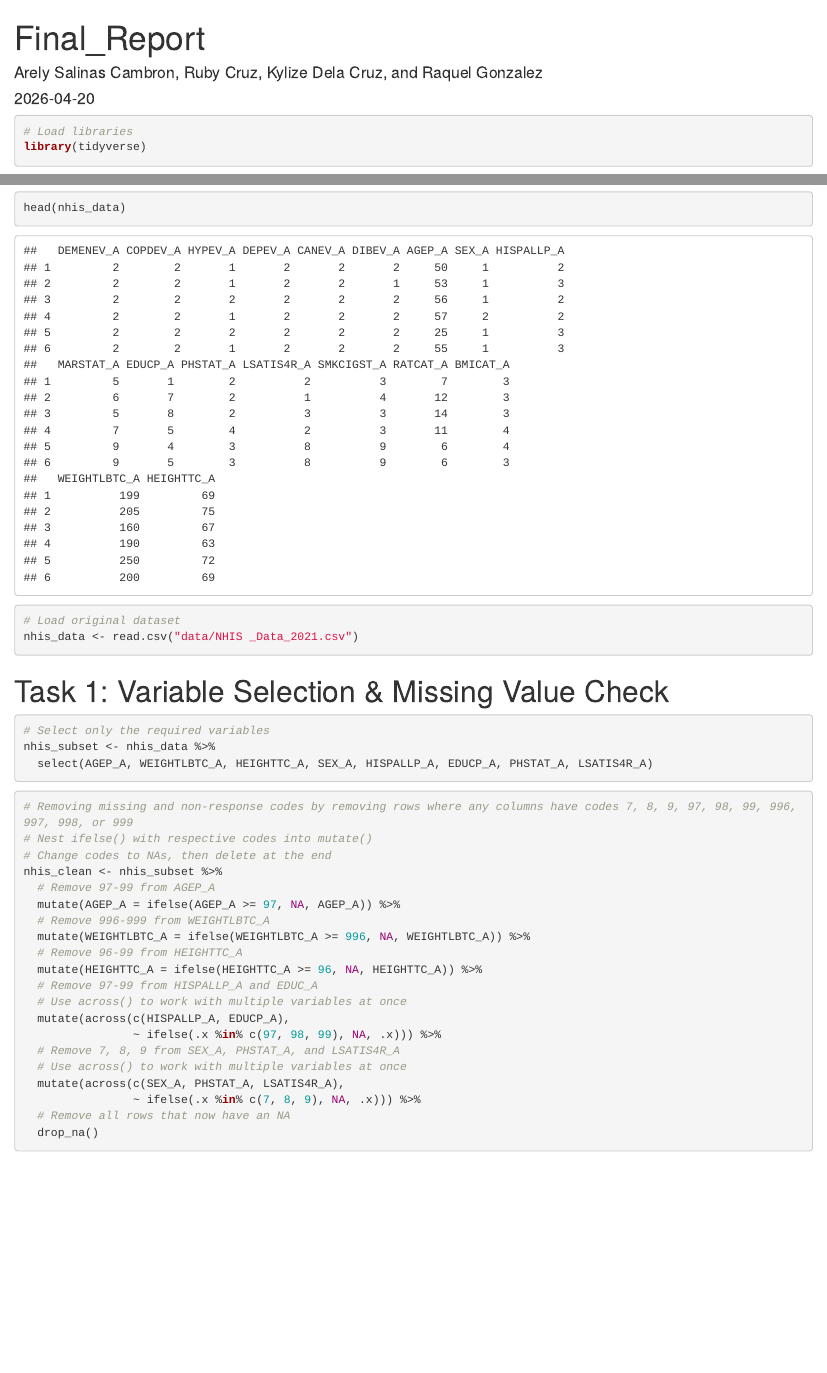
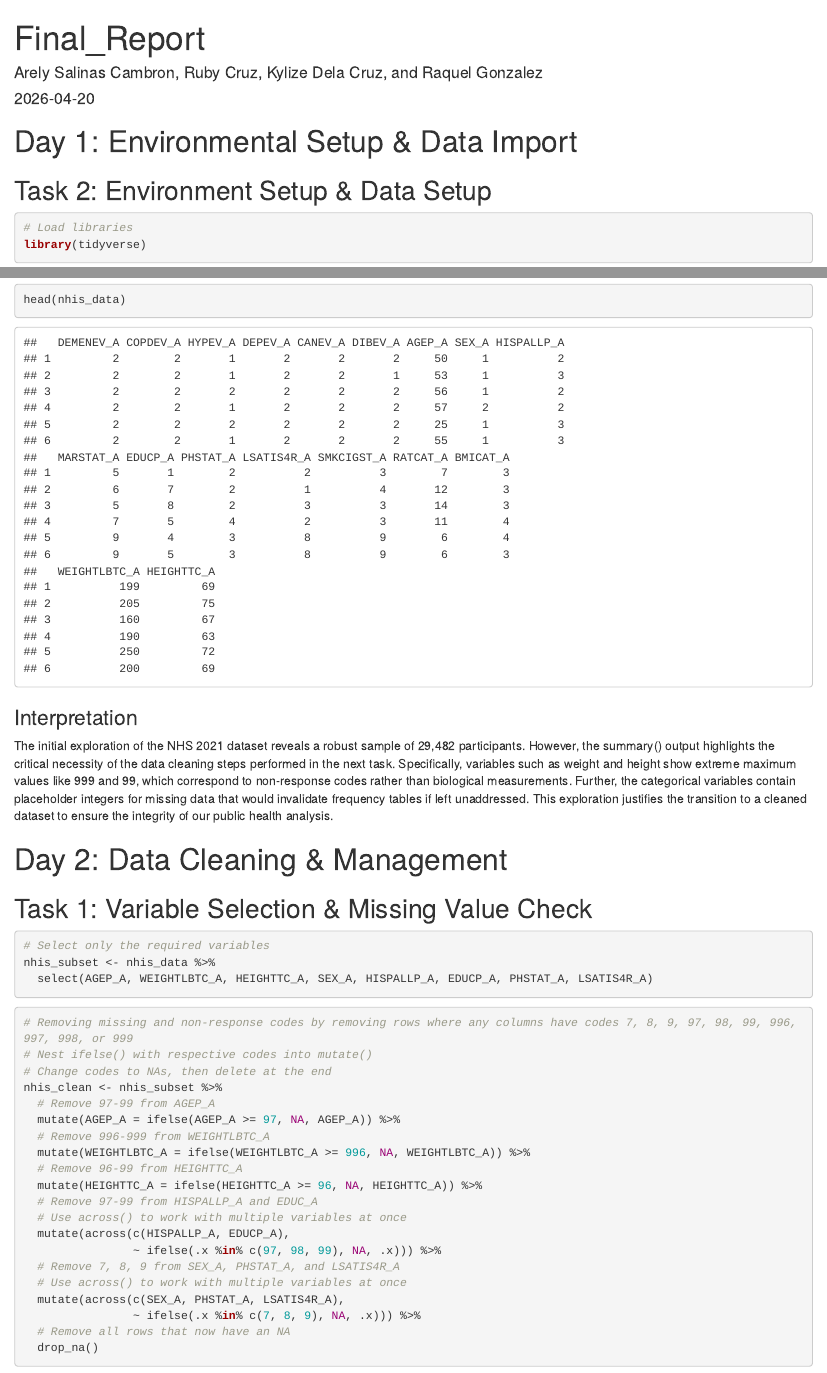
Before and after one commit to raquelgxnzalez/Spring26_Project2_Group4, an R Markdown document (Final_Report.Rmd): the page in a window 1100 px wide, from its top, and a second part further down, joined at a grey line. Rendered offline with R 4.5, knitr and Pandoc, with nearby package versions.

Commit message:
organized day 1 tasks and added interpretation

````diff
--- a/Final_Report.Rmd
+++ b/Final_Report.Rmd
@@ -9,6 +9,8 @@ output: html_document
 knitr::opts_chunk$set(echo = TRUE)
 ```
 
+# Day 1: Environmental Setup & Data Import
+## Task 2: Environment Setup & Data Setup
 
 ```{r}
 # Load libraries
@@ -27,13 +29,12 @@ str(nhis_data)
 summary(nhis_data)
 head(nhis_data)
 ```
+### Interpretation
 
-```{r}
-# Load original dataset
-nhis_data <- read.csv("data/NHIS _Data_2021.csv")
-```
+The initial exploration of the NHS 2021 dataset reveals a robust sample of 29,482 participants. However, the summary() output highlights the critical necessity of the data cleaning steps performed in the next task. Specifically, variables such as weight and height show extreme maximum values like 999 and 99, which correspond to non-response codes rather than biological measurements. Further, the categorical variables contain placeholder integers for missing data that would invalidate frequency tables if left unaddressed. This exploration justifies the transition to a cleaned dataset to ensure the integrity of our public health analysis.
 
-# Task 1: Variable Selection & Missing Value Check
+# Day 2: Data Cleaning & Management
+## Task 1: Variable Selection & Missing Value Check
 
 ```{r}
 # Select only the required variables
````
